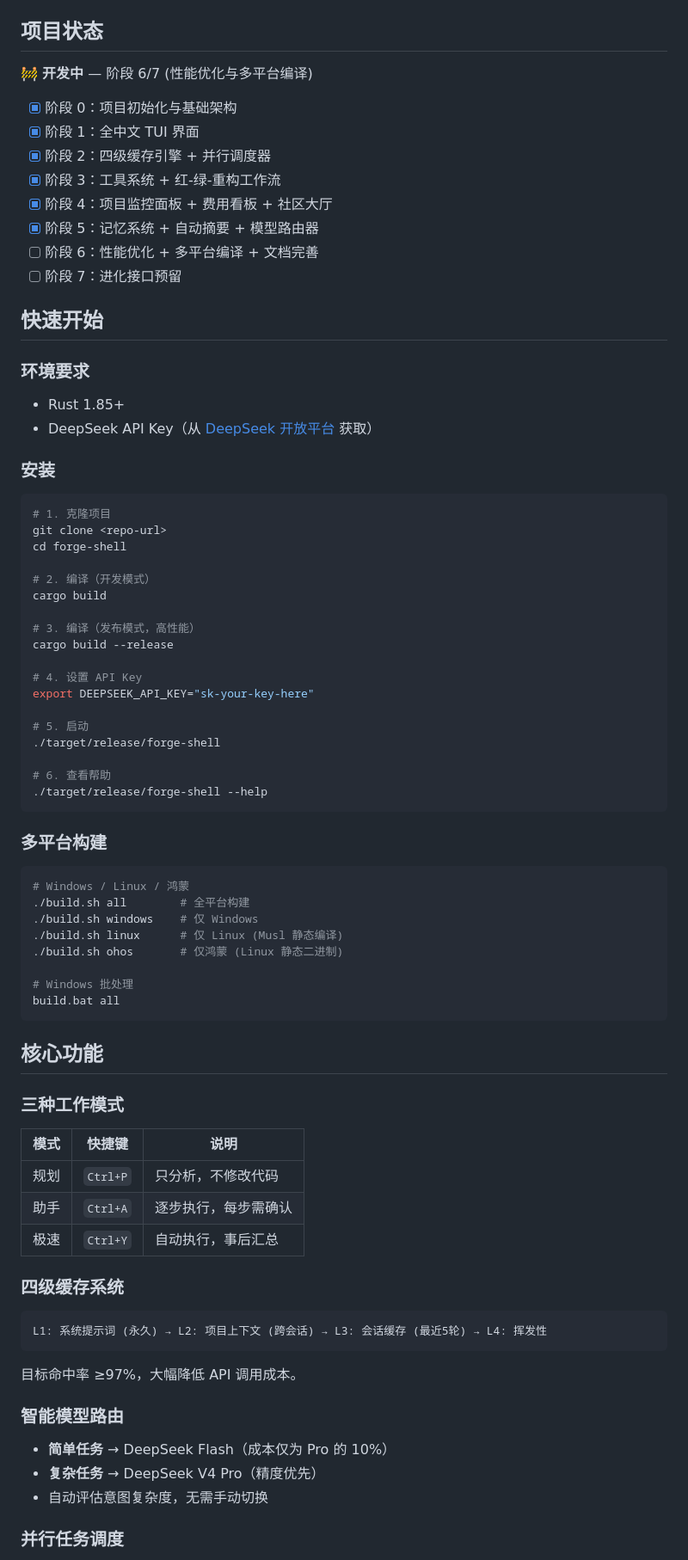
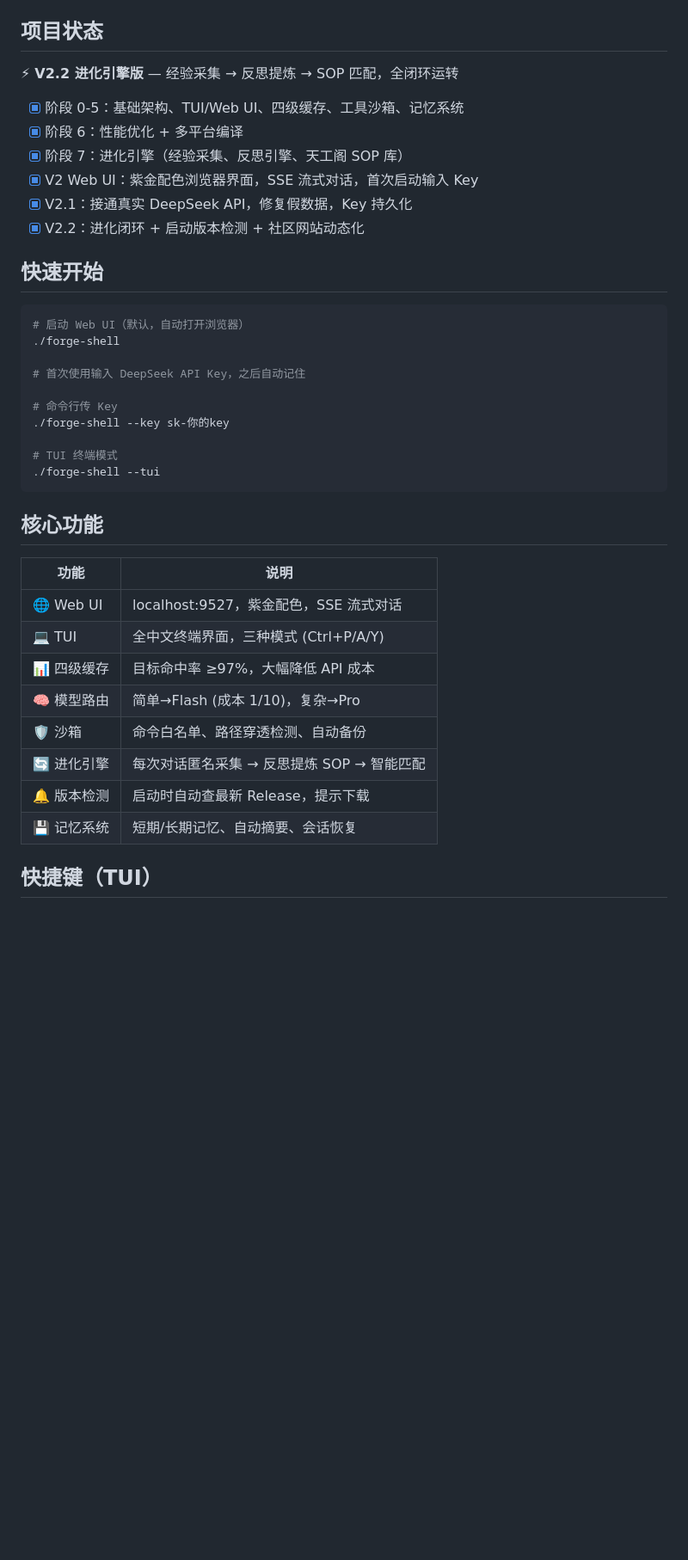
Before and after one commit to xiongshiguo/forge-shell, a Markdown page: README.md, the part around one of its changes. Shown at 86% size. GitHub-like rendering; blank space fills up the shorter version.

Commit message:
更新 README 项目状态到 v0.4.1，反映当前实际进展

````diff
--- a/README.md
+++ b/README.md
@@ -9,82 +10,42 @@
 
 ## 项目状态
 
-🚧 **开发中** — 阶段 6/7 (性能优化与多平台编译)
+⚡ **V2.2 进化引擎版** — 经验采集 → 反思提炼 → SOP 匹配，全闭环运转
 
-- [x] 阶段 0：项目初始化与基础架构
-- [x] 阶段 1：全中文 TUI 界面
-- [x] 阶段 2：四级缓存引擎 + 并行调度器
-- [x] 阶段 3：工具系统 + 红-绿-重构工作流
-- [x] 阶段 4：项目监控面板 + 费用看板 + 社区大厅
-- [x] 阶段 5：记忆系统 + 自动摘要 + 模型路由器
-- [ ] 阶段 6：性能优化 + 多平台编译 + 文档完善
-- [ ] 阶段 7：进化接口预留
+- [x] 阶段 0-5：基础架构、TUI/Web UI、四级缓存、工具沙箱、记忆系统
+- [x] 阶段 6：性能优化 + 多平台编译
+- [x] 阶段 7：进化引擎（经验采集、反思引擎、天工阁 SOP 库）
+- [x] V2 Web UI：紫金配色浏览器界面，SSE 流式对话，首次启动输入 Key
+- [x] V2.1：接通真实 DeepSeek API，修复假数据，Key 持久化
+- [x] V2.2：进化闭环 + 启动版本检测 + 社区网站动态化
 
 ## 快速开始
 
-### 环境要求
+```bash
+# 启动 Web UI（默认，自动打开浏览器）
+./forge-shell
 
-- Rust 1.85+
-- DeepSeek API Key（从 [DeepSeek 开放平台](https://platform.deepseek.com) 获取）
+# 首次使用输入 DeepSeek API Key，之后自动记住
 
-### 安装
+# 命令行传 Key
+./forge-shell --key sk-你的key
 
-```bash
-# 1. 克隆项目
-git clone <repo-url>
-cd forge-shell
-
-# 2. 编译（开发模式）
-cargo build
-
-# 3. 编译（发布模式，高性能）
-cargo build --release
-
-# 4. 设置 API Key
-export DEEPSEEK_API_KEY="sk-your-key-here"
-
-# 5. 启动
-./target/release/forge-shell
-
-# 6. 查看帮助
-./target/release/forge-shell --help
-```
-
-### 多平台构建
-
-```bash
-# Windows / Linux / 鸿蒙
-./build.sh all        # 全平台构建
-./build.sh windows    # 仅 Windows
-./build.sh linux      # 仅 Linux (Musl 静态编译)
-./build.sh ohos       # 仅鸿蒙 (Linux 静态二进制)
-
-# Windows 批处理
-build.bat all
+# TUI 终端模式
+./forge-shell --tui
 ```
 
 ## 核心功能
 
-### 三种工作模式
+| 功能 | 说明 |
+|------|------|
+| 🌐 Web UI | localhost:9527，紫金配色，SSE 流式对话 |
+| 💻 TUI | 全中文终端界面，三种模式 (Ctrl+P/A/Y) |
+| 📊 四级缓存 | 目标命中率 ≥97%，大幅降低 API 成本 |
+| 🧠 模型路由 | 简单→Flash (成本 1/10)，复杂→Pro |
+| 🛡️ 沙箱 | 命令白名单、路径穿透检测、自动备份 |
+| 🔄 进化引擎 | 每次对话匿名采集 → 反思提炼 SOP → 智能匹配 |
+| 🔔 版本检测 | 启动时自动查最新 Release，提示下载 |
+| 💾 记忆系统 | 短期/长期记忆、自动摘要、会话恢复 |
 
-| 模式 | 快捷键 | 说明 |
-|------|--------|------|
-| 规划 | `Ctrl+P` | 只分析，不修改代码 |
-| 助手 | `Ctrl+A` | 逐步执行，每步需确认 |
-| 极速 | `Ctrl+Y` | 自动执行，事后汇总 |
+## 快捷键（TUI）
 
-### 四级缓存系统
-
-```
-L1: 系统提示词 (永久) → L2: 项目上下文 (跨会话) → L3: 会话缓存 (最近5轮) → L4: 挥发性
-```
-目标命中率 ≥97%，大幅降低 API 调用成本。
-
-### 智能模型路由
-
-- **简单任务** → DeepSeek Flash（成本仅为 Pro 的 10%）
-- **复杂任务** → DeepSeek V4 Pro（精度优先）
-- 自动评估意图复杂度，无需手动切换
-
-### 并行任务调度
-
````
Also changed, not shown: other parts of README.md (+30 -98 lines).
